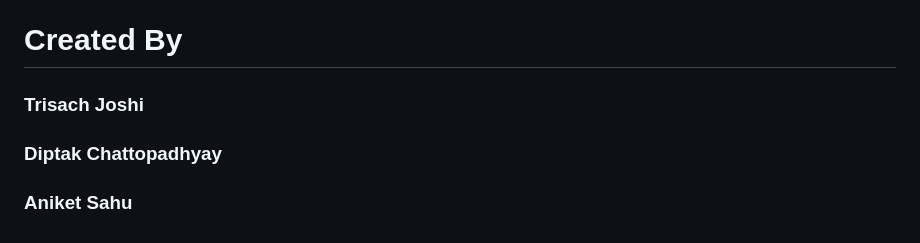
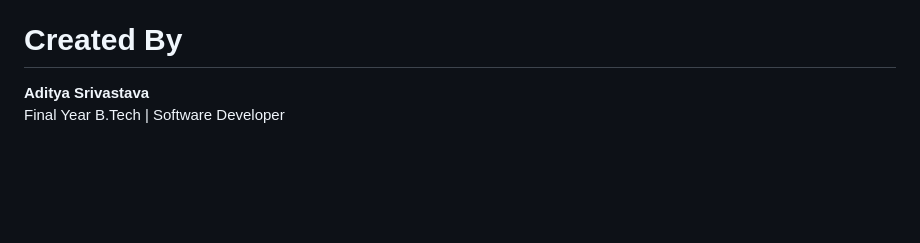
Before and after one commit to adityasri122/MediSight-AI, a Markdown page: README.md, the part around the change. Rendered like a GitHub page; blank space fills up the shorter version.

```diff
--- a/README.md
+++ b/README.md
@@ -131,6 +131,5 @@ The core function runs entirely on your local machine. **This ensures greater pr
 * **Accuracy:** AI output is not guaranteed to be accurate or complete. **Always consult a qualified healthcare professional.**
 
 # Created By
-### Trisach Joshi
-### Diptak Chattopadhyay
-### Aniket Sahu
+**Aditya Srivastava**
+Final Year B.Tech | Software Developer
```
